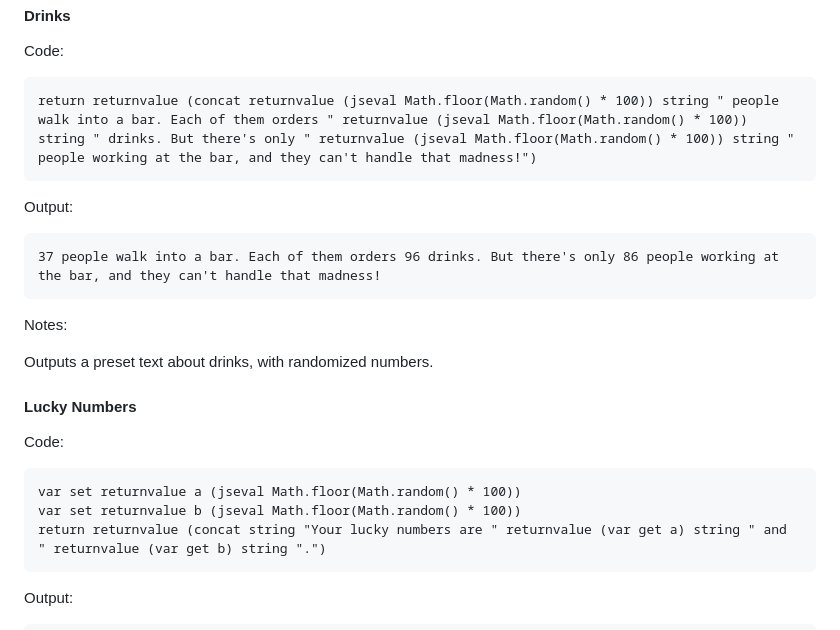
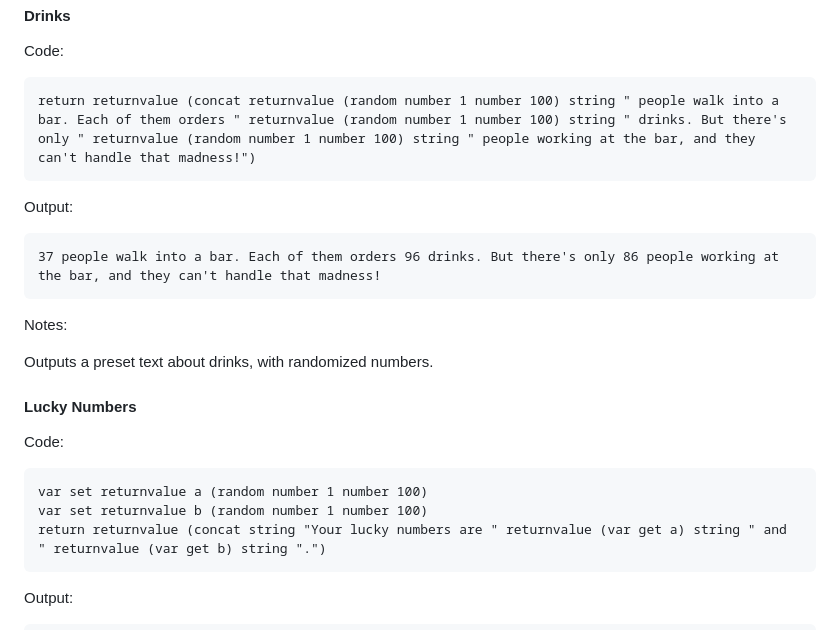
Before and after one commit to Asicosilomu/wtfcode, a Markdown page: README.md, the part around the change. GitHub-like rendering.

Commit message:
Informacja

````diff
--- a/README.md
+++ b/README.md
@@ -155,7 +155,7 @@ Here are some examples so you can see WTFCode in action.
 #### Drinks
 Code:
 ```
-return returnvalue (concat returnvalue (jseval Math.floor(Math.random() * 100)) string " people walk into a bar. Each of them orders " returnvalue (jseval Math.floor(Math.random() * 100)) string " drinks. But there's only " returnvalue (jseval Math.floor(Math.random() * 100)) string " people working at the bar, and they can't handle that madness!")
+return returnvalue (concat returnvalue (random number 1 number 100) string " people walk into a bar. Each of them orders " returnvalue (random number 1 number 100) string " drinks. But there's only " returnvalue (random number 1 number 100) string " people working at the bar, and they can't handle that madness!")
 ```
 
 Output:
@@ -170,8 +170,8 @@ Outputs a preset text about drinks, with randomized numbers.
 #### Lucky Numbers
 Code:
 ```
-var set returnvalue a (jseval Math.floor(Math.random() * 100))
-var set returnvalue b (jseval Math.floor(Math.random() * 100))
+var set returnvalue a (random number 1 number 100)
+var set returnvalue b (random number 1 number 100)
 return returnvalue (concat string "Your lucky numbers are " returnvalue (var get a) string " and " returnvalue (var get b) string ".")
 ```
 
````
